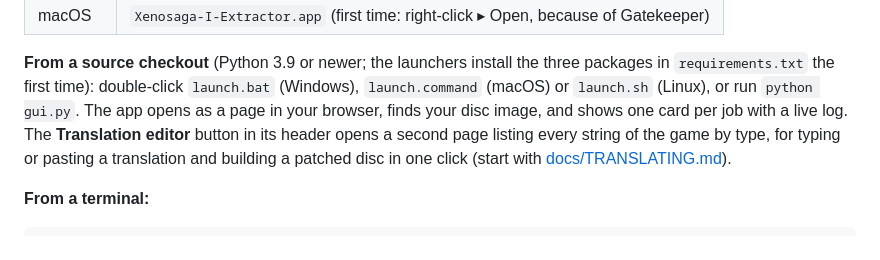
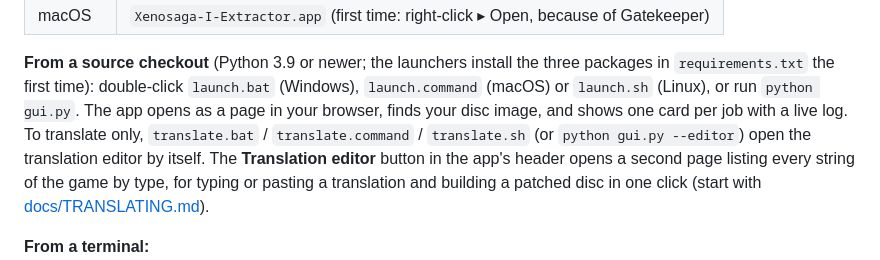
Before and after one commit to LinuxJessi/Xenosaga1PythonExtractor, a Markdown page: README.md, the part around the change. Drawn GitHub-style.

```diff
--- a/README.md
+++ b/README.md
@@ -107,7 +107,9 @@ page and double-click it. Nothing to install.
 the three packages in `requirements.txt` the first time): double-click `launch.bat` (Windows), `launch.command` (macOS)
 or `launch.sh` (Linux), or run `python gui.py`. The app opens as a page
 in your browser, finds your disc image, and shows one card per job
-with a live log. The **Translation editor** button in its header opens
+with a live log. To translate only, `translate.bat` / `translate.command`
+/ `translate.sh` (or `python gui.py --editor`) open the translation editor
+by itself. The **Translation editor** button in the app's header opens
 a second page listing every string of the game by type, for typing or
 pasting a translation and building a patched disc in one click
 (start with [docs/TRANSLATING.md](docs/TRANSLATING.md)).
```
Also changed, not shown: docs/TRANSLATING.md (+20 -11 lines), docs/TRANSLATION-EDITOR.md (+23 -3 lines), docs/images/editor-other-scripts.png (added), 5 other files.
